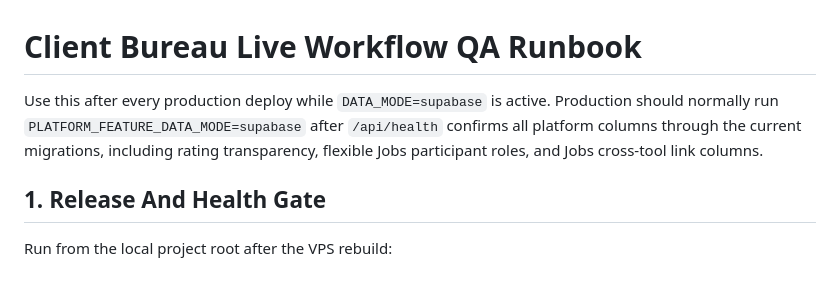
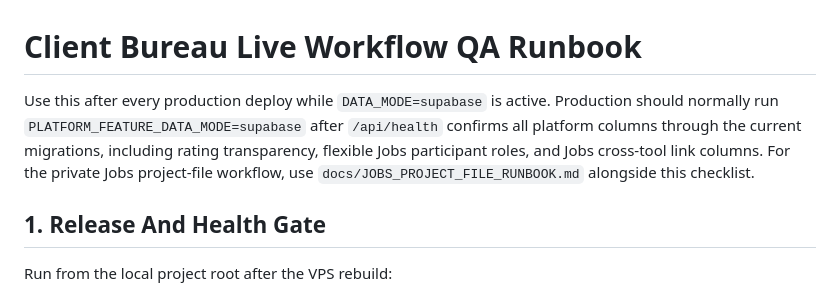
Before and after one commit to dff280/ClientBureau, a Markdown page: docs/LIVE_WORKFLOW_QA_RUNBOOK.md, the part around the change. Drawn GitHub-style.

```diff
--- a/docs/LIVE_WORKFLOW_QA_RUNBOOK.md
+++ b/docs/LIVE_WORKFLOW_QA_RUNBOOK.md
@@ -1,6 +1,6 @@
 # Client Bureau Live Workflow QA Runbook
 
-Use this after every production deploy while `DATA_MODE=supabase` is active. Production should normally run `PLATFORM_FEATURE_DATA_MODE=supabase` after `/api/health` confirms all platform columns through the current migrations, including rating transparency, flexible Jobs participant roles, and Jobs cross-tool link columns.
+Use this after every production deploy while `DATA_MODE=supabase` is active. Production should normally run `PLATFORM_FEATURE_DATA_MODE=supabase` after `/api/health` confirms all platform columns through the current migrations, including rating transparency, flexible Jobs participant roles, and Jobs cross-tool link columns. For the private Jobs project-file workflow, use `docs/JOBS_PROJECT_FILE_RUNBOOK.md` alongside this checklist.
 
 ## 1. Release And Health Gate
 
```
Also changed, not shown: docs/FINAL_RELEASE_AUDIT_LEDGER.md (+38 -3 lines), docs/JOBS_PROJECT_FILE_RUNBOOK.md (added, +117 -0 lines).
